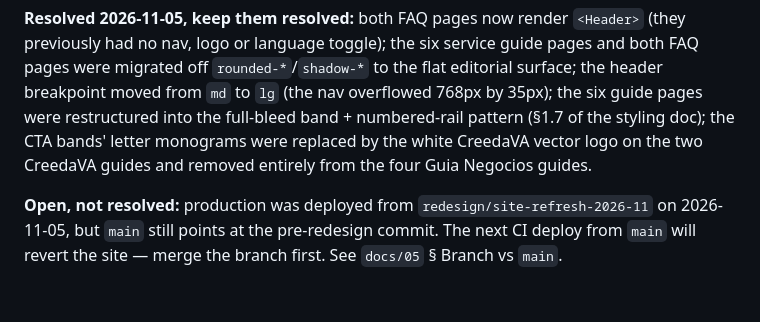
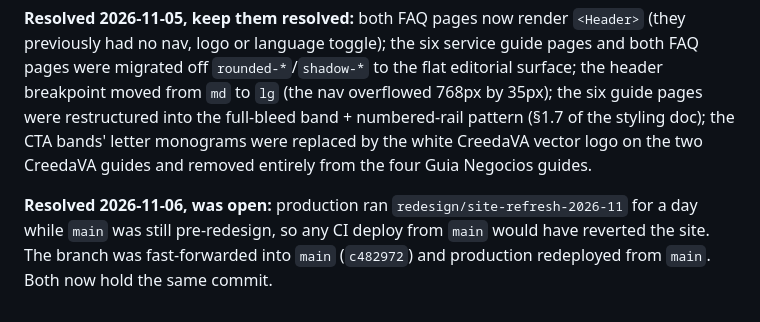
Before and after one commit to Wiickedawesome/Guia-Negocios, a Markdown page: docs/00-AI-AGENT-GUIDE.md, the part around the change. Rendered like a GitHub page.

```diff
--- a/docs/00-AI-AGENT-GUIDE.md
+++ b/docs/00-AI-AGENT-GUIDE.md
@@ -119,4 +119,4 @@ Copy the hero from §1.2 of the styling doc, then check, in order:
 
 **Resolved 2026-11-05, keep them resolved:** both FAQ pages now render `<Header>` (they previously had no nav, logo or language toggle); the six service guide pages and both FAQ pages were migrated off `rounded-*`/`shadow-*` to the flat editorial surface; the header breakpoint moved from `md` to `lg` (the nav overflowed 768px by 35px); the six guide pages were restructured into the full-bleed band + numbered-rail pattern (§1.7 of the styling doc); the CTA bands' letter monograms were replaced by the white CreedaVA vector logo on the two CreedaVA guides and removed entirely from the four Guia Negocios guides.
 
-**Open, not resolved:** production was deployed from `redesign/site-refresh-2026-11` on 2026-11-05, but `main` still points at the pre-redesign commit. The next CI deploy from `main` will revert the site — merge the branch first. See `docs/05` § Branch vs `main`.
+**Resolved 2026-11-06, was open:** production ran `redesign/site-refresh-2026-11` for a day while `main` was still pre-redesign, so any CI deploy from `main` would have reverted the site. The branch was fast-forwarded into `main` (`c482972`) and production redeployed from `main`. Both now hold the same commit.
```
Also changed, not shown: AGENTS.md (+1 -2 lines), docs/05-development-and-deployment.md (+4 -0 lines).
